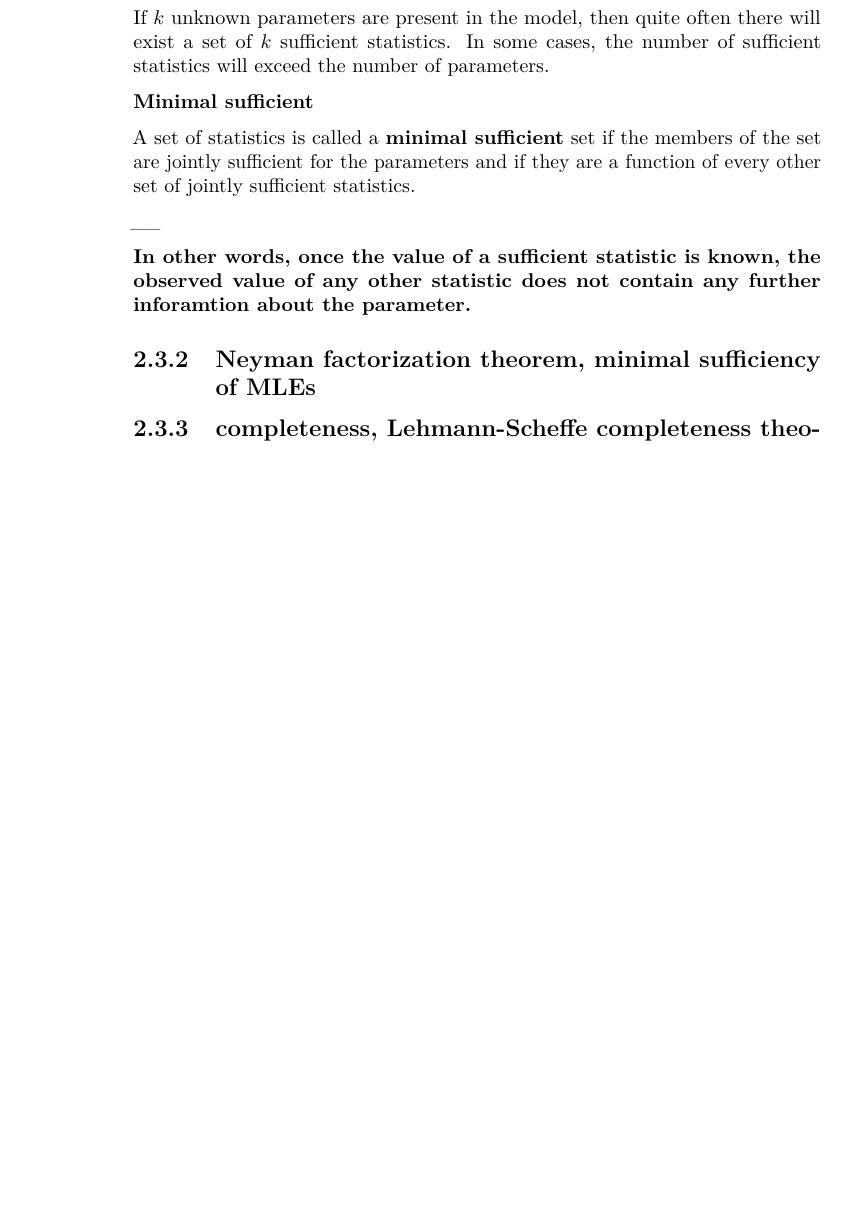
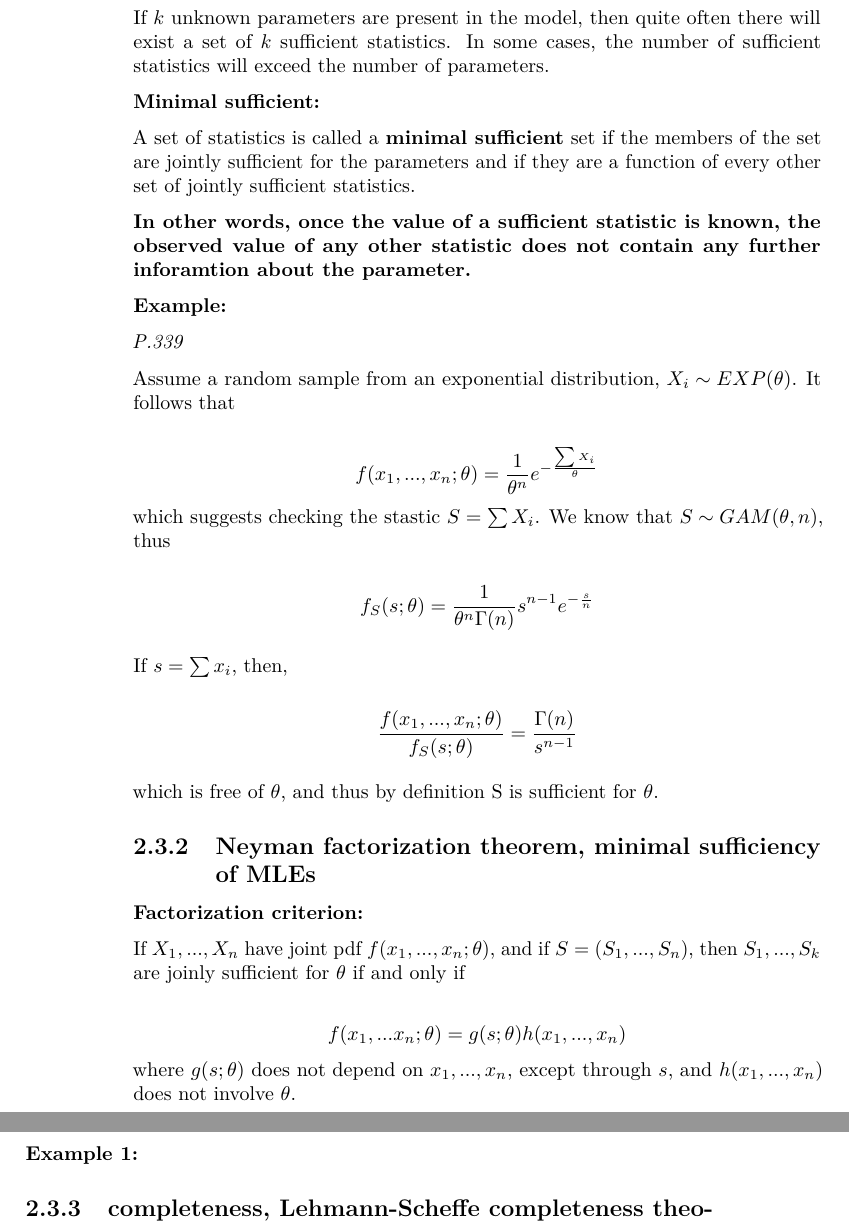
Before and after one commit to williamdingpullman/basicstats, a LaTeX thesis (docs/bookdown-demo.tex): part of page 28 of 59 before the commit and two parts of pages 28 and 29 of 61 after it, the two joined at a grey line, cut so that both start at the same text, the shorter picture padded with empty space. Compiled offline with pdfLaTeX.

Commit message:
New file

```diff
--- a/docs/bookdown-demo.tex
+++ b/docs/bookdown-demo.tex
@@ -930,16 +930,40 @@ In the one-dimension case, we simply say that \(S\) is a sufficient statistic fo
 
 If \(k\) unknown parameters are present in the model, then quite often there will exist a set of \(k\) sufficient statistics. In some cases, the number of sufficient statistics will exceed the number of parameters.
 
-\textbf{Minimal sufficient}
+\textbf{Minimal sufficient:}
 
 A set of statistics is called a \textbf{minimal sufficient} set if the members of the set are jointly sufficient for the parameters and if they are a function of every other set of jointly sufficient statistics.
 
-\_\_
-
 \textbf{In other words, once the value of a sufficient statistic is known, the observed value of any other statistic does not contain any further inforamtion about the parameter.}
+
+\textbf{Example:}
+
+\emph{P.339}
+
+Assume a random sample from an exponential distribution, \(X_i \sim EXP(\theta)\). It follows that
+
+\[f(x_1,...,x_n; \theta)=\frac{1}{\theta^n} e^{-\frac{\sum X_i}{\theta}}\]
+which suggests checking the stastic \(S=\sum X_i\). We know that \(S \sim GAM(\theta,n)\), thus
+
+\[f_S(s; \theta)=\frac{1}{\theta^n \Gamma(n)}s^{n-1}e^{-\frac{s}{n}}\]
+
+If \(s=\sum x_i\), then,
+
+\[\frac{f(x_1,...,x_n; \theta)}{f_S(s;\theta)}=\frac{\Gamma(n)}{s^{n-1}}\]
+
+which is free of \(\theta\), and thus by definition S is sufficient for \(\theta\).
 
 \hypertarget{neyman-factorization-theorem-minimal-sufficiency-of-mles}{%
 \subsection{Neyman factorization theorem, minimal sufficiency of MLEs}\label{neyman-factorization-theorem-minimal-sufficiency-of-mles}}
+
+\textbf{Factorization criterion:}
+
+If \(X_1,...,X_n\) have joint pdf \(f(x_1,...,x_n; \theta)\), and if \(S=(S_1,...,S_n)\), then \(S_1,...,S_k\) are joinly sufficient for \(\theta\) if and only if
+
+\[f(x_1,...x_n; \theta)=g(s;\theta)h(x_1,...,x_n)\]
+where \(g(s;\theta)\) does not depend on \(x_1,...,x_n\), except through \(s\), and \(h(x_1,...,x_n)\) does not involve \(\theta\).
+
+\textbf{Example 1:}
 
 \hypertarget{completeness-lehmann-scheffe-completeness-theorem}{%
 \subsection{completeness, Lehmann-Scheffe completeness theorem}\label{completeness-lehmann-scheffe-completeness-theorem}}
```
Also changed, not shown: _bookdown_files/bookdown-demo_files/figure-latex/unnamed-chunk-1-1.pdf, _bookdown_files/bookdown-demo_files/figure-latex/unnamed-chunk-3-1.pdf, docs/bookdown-demo.pdf, docs/bookdown-demo.tex (22 more changed lines), 6 other files.
